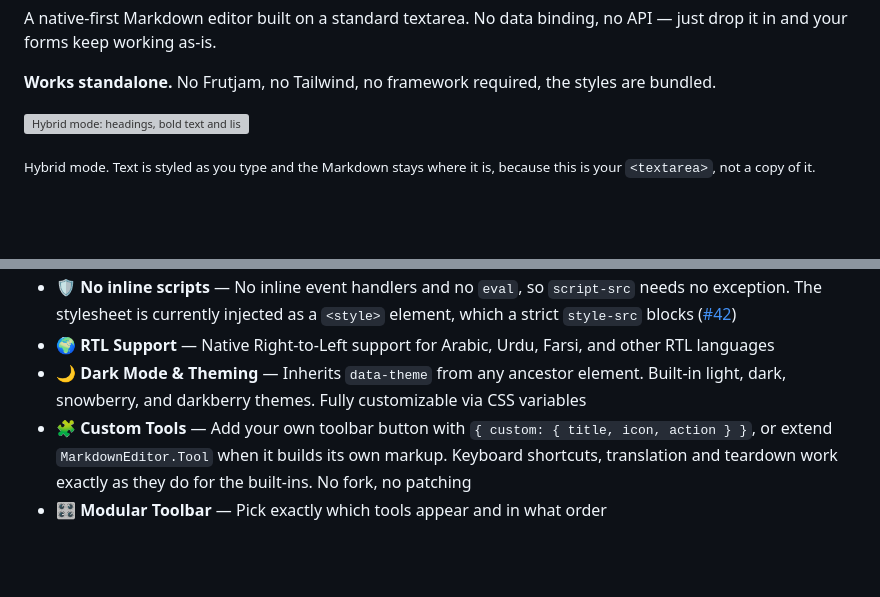
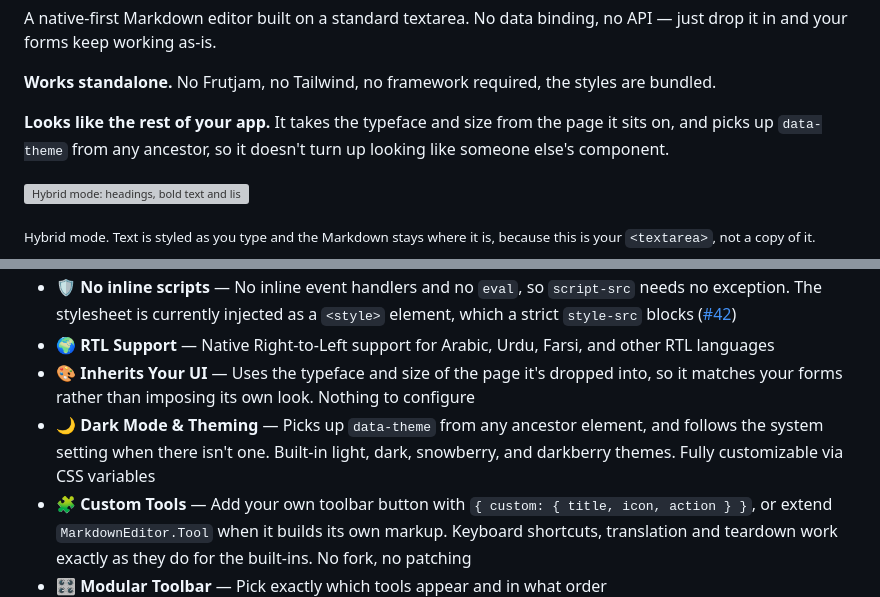
Before and after one commit to nezanuha/markdown-text-editor, a Markdown page: README.md, 2 parts joined by grey strips. Drawn GitHub-style; blank space fills up the shorter version; grey boxes are pictures that could not be loaded.

Commit message:
docs(readme): say that the editor takes the page's typeface and theme
font: inherit on the textarea and the buttons, plus the data-theme walk up
the ancestors, mean it matches the surrounding UI with no configuration.
Neither was mentioned, and the typeface part was not documented anywhere.

```diff
--- a/README.md
+++ b/README.md
@@ -14,6 +14,8 @@ A lightweight, embeddable JavaScript Markdown editor that transforms a standard
 A native-first Markdown editor built on a standard textarea. No data binding, no API — just drop it in and your forms keep working as-is.
 
 **Works standalone.** No Frutjam, no Tailwind, no framework required, the styles are bundled.
+
+**Looks like the rest of your app.** It takes the typeface and size from the page it sits on, and picks up `data-theme` from any ancestor, so it doesn't turn up looking like someone else's component.
 
 ![Hybrid mode: headings, bold text and list markers styled live inside the textarea while the Markdown syntax stays visible](https://cdn.frutjam.com/media/plugins/hybrid-mode-markdown-editor.webp)
 
@@ -98,7 +100,8 @@ That's it. Form submission, `.value` access, and all native textarea behaviour w
 - 🛡️ **XSS Safe** — Preview output sanitized via [DOMPurify](https://github.com/cure53/DOMPurify) before rendering, including the output of a custom renderer
 - 🛡️ **No inline scripts** — No inline event handlers and no `eval`, so `script-src` needs no exception. The stylesheet is currently injected as a `<style>` element, which a strict `style-src` blocks ([#42](https://github.com/nezanuha/markdown-text-editor/issues/42))
 - 🌍 **RTL Support** — Native Right-to-Left support for Arabic, Urdu, Farsi, and other RTL languages
-- 🌙 **Dark Mode & Theming** — Inherits `data-theme` from any ancestor element. Built-in light, dark, snowberry, and darkberry themes. Fully customizable via CSS variables
+- 🎨 **Inherits Your UI** — Uses the typeface and size of the page it's dropped into, so it matches your forms rather than imposing its own look. Nothing to configure
+- 🌙 **Dark Mode & Theming** — Picks up `data-theme` from any ancestor element, and follows the system setting when there isn't one. Built-in light, dark, snowberry, and darkberry themes. Fully customizable via CSS variables
 - 🧩 **Custom Tools** — Add your own toolbar button with `{ custom: { title, icon, action } }`, or extend `MarkdownEditor.Tool` when it builds its own markup. Keyboard shortcuts, translation and teardown work exactly as they do for the built-ins. No fork, no patching
 - 🎛️ **Modular Toolbar** — Pick exactly which tools appear and in what order
 - 🟦 **TypeScript Ready** — Definitions ship with the package. Options, toolbar entries and variable shapes are all checked, so a mistyped tool name is a compile error rather than a silently missing button
```
